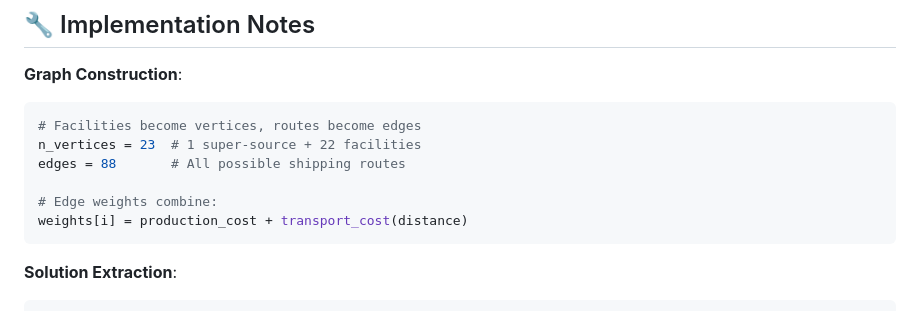
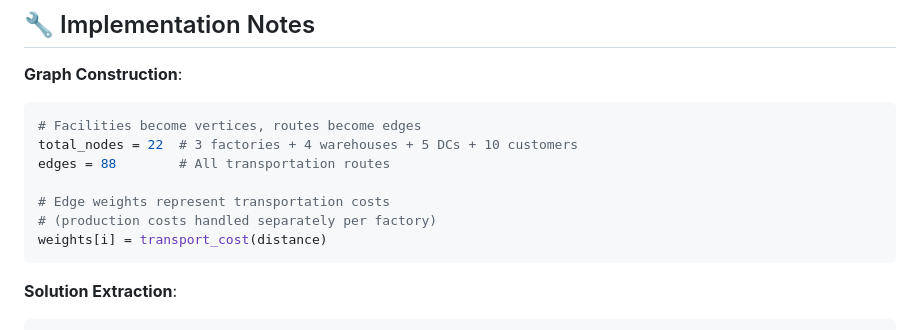
Before and after one commit to danielchen26/OptimShortestPaths.jl, a Markdown page: examples/supply_chain/DASHBOARD.md, the part around the change. Drawn GitHub-style.

Commit message:
docs: update supply chain dashboard for clarity and accuracy
Refined the supply chain documentation by updating the graph construction section. Changed variable names for better clarity, specifying total nodes and adjusting edge weight calculations to focus solely on transportation costs. This enhances the usability and understanding of the supply chain model for users.

Updates supply chain dashboard documentation

Refines the supply chain dashboard documentation for improved clarity and accuracy.

Updates variable names and clarifies edge weight calculations in the graph construction section to enhance user understanding.

````diff
--- a/examples/supply_chain/DASHBOARD.md
+++ b/examples/supply_chain/DASHBOARD.md
@@ -131,11 +131,12 @@ Find minimum-cost distribution paths from factories through warehouses and distr
 **Graph Construction**:
 ```julia
 # Facilities become vertices, routes become edges
-n_vertices = 23  # 1 super-source + 22 facilities
-edges = 88       # All possible shipping routes
+total_nodes = 22  # 3 factories + 4 warehouses + 5 DCs + 10 customers
+edges = 88        # All transportation routes
 
-# Edge weights combine:
-weights[i] = production_cost + transport_cost(distance)
+# Edge weights represent transportation costs
+# (production costs handled separately per factory)
+weights[i] = transport_cost(distance)
 ```
 
 **Solution Extraction**:
````
